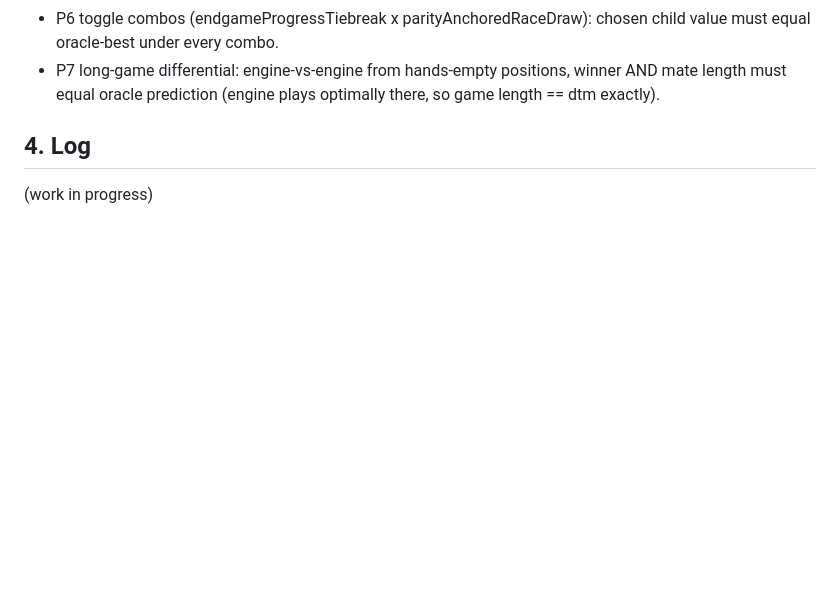
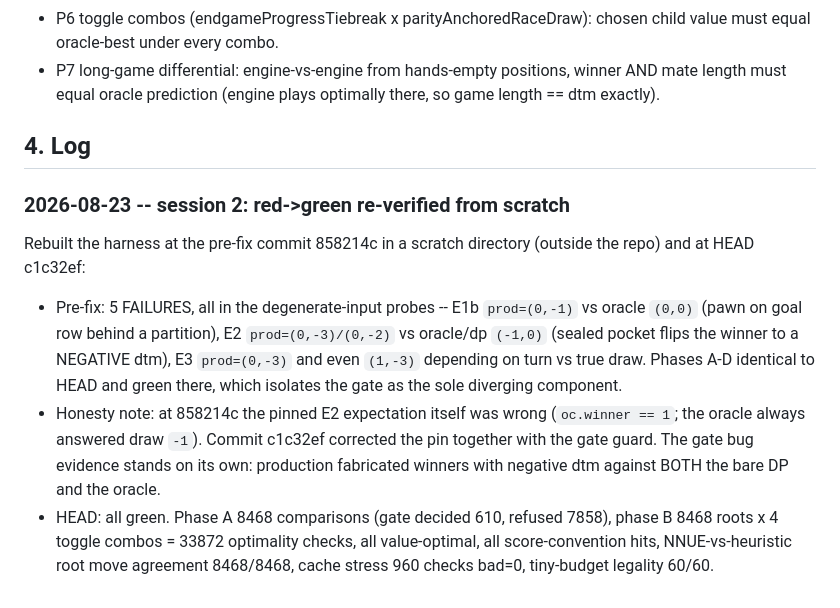
Before and after one commit to gitzambrano/zquoridor, a Markdown page: notes_race.md, the part around the change. Rendered like a GitHub page; blank space fills up the shorter version.

Commit message:
inv/race-fuzz: re-verify F1 red->green from pre-fix tree
Rebuilt 858214c in a scratch dir: phases E1b/E2/E3 fail exactly as
documented (fabricated winners with negative dtm, dtm -1 on a goal-row
pawn) while A-D match HEAD; HEAD is green. Notes also record that the
858214c E2 pin itself was wrong (oracle says draw, not p1 win) and was
corrected together with the gate guard in c1c32ef.

```diff
--- a/notes_race.md
+++ b/notes_race.md
@@ -96,4 +96,24 @@ multi-slot cache experiment (NSLOTS=1024).
 
 ## 4. Log
 
-(work in progress)
+### 2026-08-23 -- session 2: red->green re-verified from scratch
+
+Rebuilt the harness at the pre-fix commit 858214c in a scratch directory
+(outside the repo) and at HEAD c1c32ef:
+
+- Pre-fix: 5 FAILURES, all in the degenerate-input probes -- E1b
+  `prod=(0,-1)` vs oracle `(0,0)` (pawn on goal row behind a partition),
+  E2 `prod=(0,-3)/(0,-2)` vs oracle/dp `(-1,0)` (sealed pocket flips the
+  winner to a NEGATIVE dtm), E3 `prod=(0,-3)` and even `(1,-3)` depending
+  on turn vs true draw. Phases A-D identical to HEAD and green there,
+  which isolates the gate as the sole diverging component.
+- Honesty note: at 858214c the pinned E2 expectation itself was wrong
+  (`oc.winner == 1`; the oracle always answered draw `-1`). Commit c1c32ef
+  corrected the pin together with the gate guard. The gate bug evidence
+  stands on its own: production fabricated winners with negative dtm
+  against BOTH the bare DP and the oracle.
+- HEAD: all green. Phase A 8468 comparisons (gate decided 610, refused
+  7858), phase B 8468 roots x 4 toggle combos = 33872 optimality checks,
+  all value-optimal, all score-convention hits, NNUE-vs-heuristic root
+  move agreement 8468/8468, cache stress 960 checks bad=0, tiny-budget
+  legality 60/60.
```
